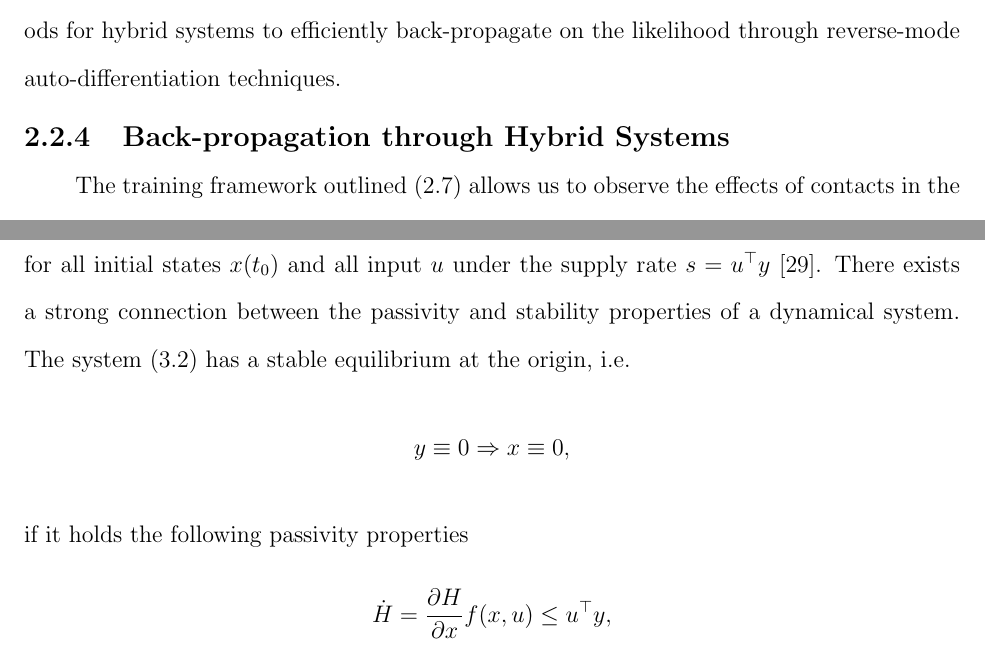
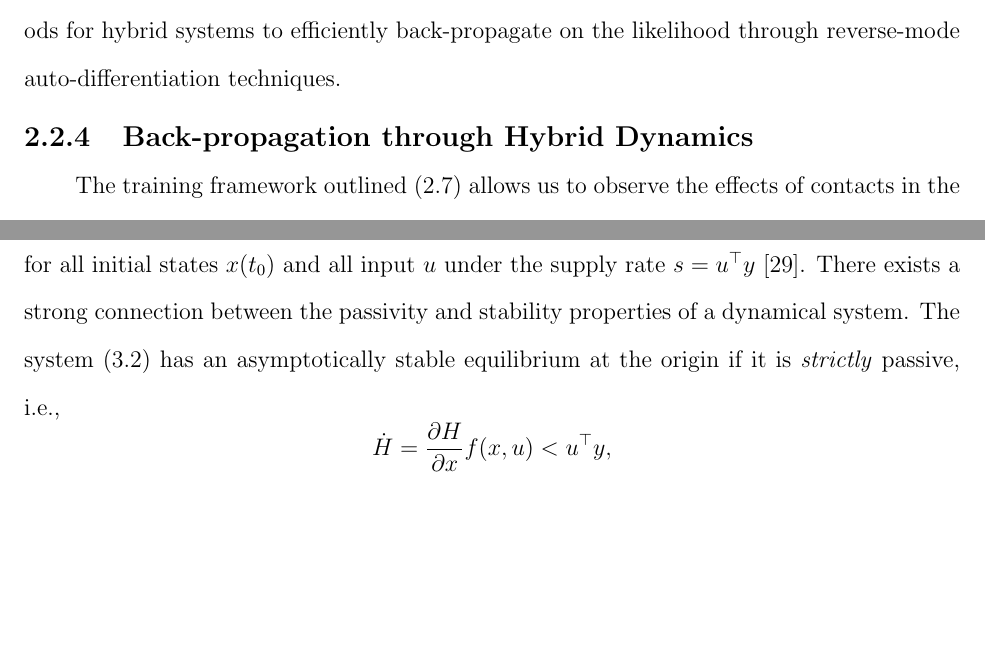
Before and after one commit to nardosashenafi/dissertation, a LaTeX thesis (TeX/src/root.tex, which reads TeX/src/contents/bl/background.tex, TeX/src/contents/moe/methods.tex): two parts of pages 28 and 47 of 115, joined at a grey line, cut so that both start at the same text, the shorter picture padded with empty space. Compiled offline with pdfLaTeX.

Commit message:
passivity and stability

```diff
--- a/TeX/src/contents/bl/background.tex
+++ b/TeX/src/contents/bl/background.tex
@@ -44,14 +44,11 @@ supply rate $s = u^\top y$~\cite{van2000l2}.
 There exists a strong connection between the passivity and stability properties
 of a dynamical system.
 %
-The system~\eqref{eq:hamiltonian_dynamics} has a stable equilibrium at the origin, i.e.
-\begin{align*}
-  y \equiv 0 \Rightarrow x \equiv 0,
-\end{align*}
-if it holds the following passivity properties
+The system~\eqref{eq:hamiltonian_dynamics} has an asymptotically stable equilibrium at the
+origin if it is \textit{strictly} passive, i.e.,
 \begin{equation*}
   \begin{gathered}
-    \dot{H} = \frac{\partial H}{\partial x} f(x,u) \leq u^\top y, \\
+    \dot{H} = \frac{\partial H}{\partial x} f(x,u) < u^\top y, \\
     H \geq 0.
   \end{gathered}
 \end{equation*}
--- a/TeX/src/contents/moe/methods.tex
+++ b/TeX/src/contents/moe/methods.tex
@@ -340,7 +340,7 @@ reverse-mode auto-differentiation techniques.
       \end{algorithmic}
   \end{algorithm}
 
-\subsection{Back-propagation through Hybrid Systems}
+\subsection{Back-propagation through Hybrid Dynamics}
 \label{ssec:backprop_hybrid}
 
 The training framework outlined~\eqref{eq:moe_opt} allows us to observe the
```
Also changed, not shown: TeX/src/contents/bl/results.tex (+1 -1 lines), TeX/src/contents/introduction.tex (+1 -1 lines), 1 other file.
